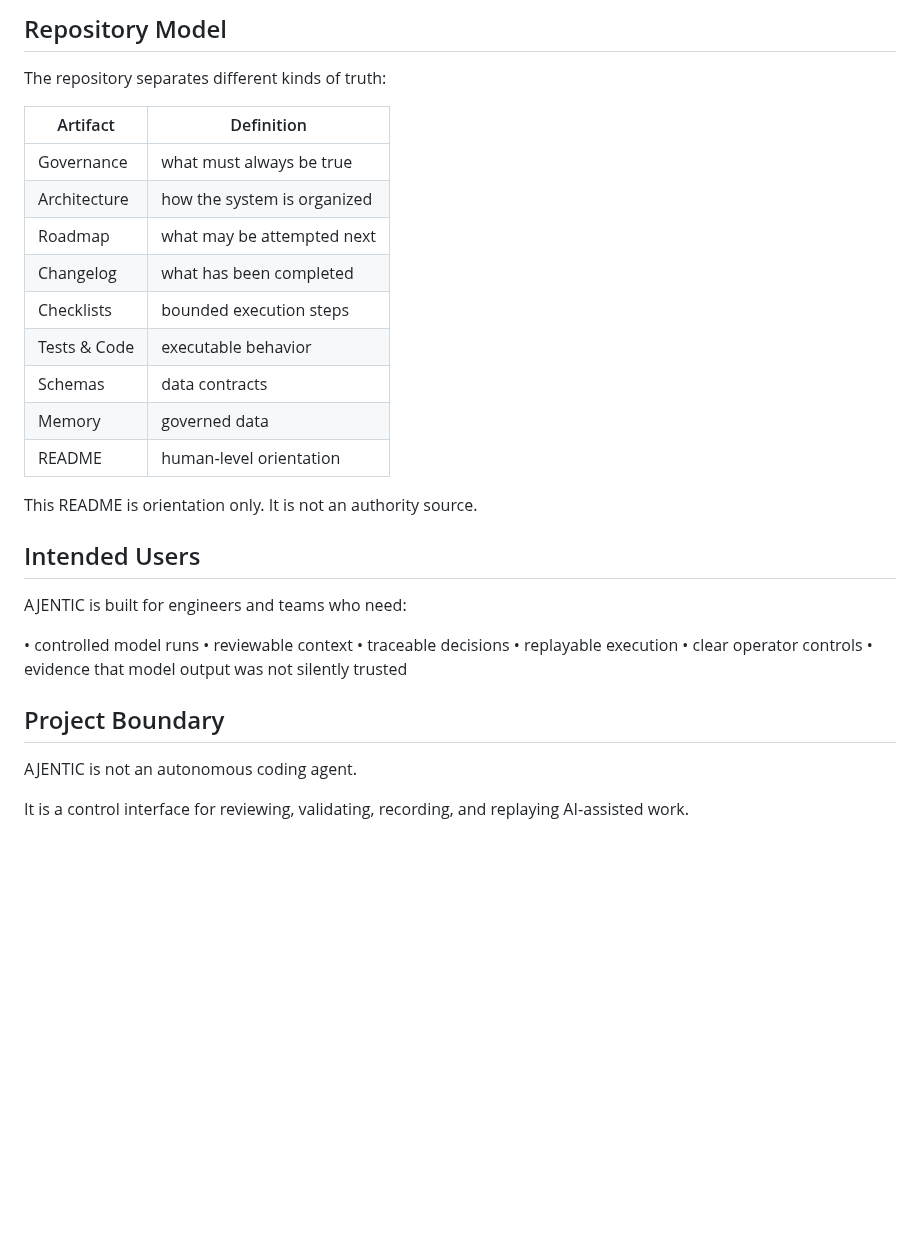
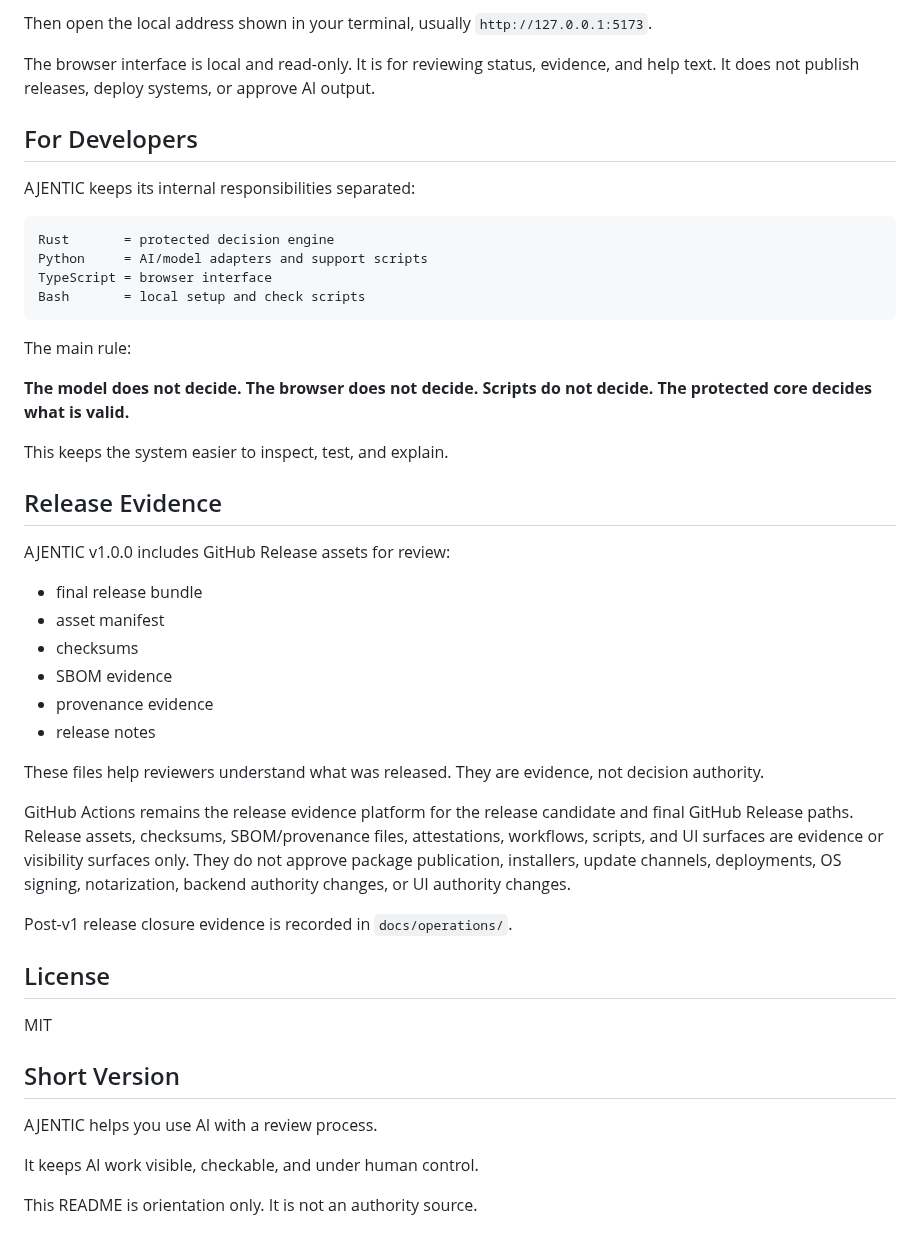
Before and after one commit to irgordon/ajentic, a Markdown page: README.md, the part around one of its changes. Drawn GitHub-style; blank space fills up the shorter version.

````diff
--- a/README.md
+++ b/README.md
@@ -263,36 +163,51 @@ flowchart TB
 ```
 
-## Repository Model
+Then open the local address shown in your terminal, usually `http://127.0.0.1:5173`.
 
-The repository separates different kinds of truth:
+The browser interface is local and read-only. It is for reviewing status, evidence, and help text. It does not publish releases, deploy systems, or approve AI output.
 
-| Artifact        | Definition                                |
-|-----------------|--------------------------------------------|
-| Governance      | what must always be true                   |
-| Architecture    | how the system is organized                |
-| Roadmap         | what may be attempted next                 |
-| Changelog       | what has been completed                    |
-| Checklists      | bounded execution steps                    |
-| Tests & Code    | executable behavior                        |
-| Schemas         | data contracts                             |
-| Memory          | governed data                              |
-| README          | human‑level orientation                    |
+## For Developers
+
+AJENTIC keeps its internal responsibilities separated:
+
+```text
+Rust       = protected decision engine
+Python     = AI/model adapters and support scripts
+TypeScript = browser interface
+Bash       = local setup and check scripts
+```
+
+The main rule:
+
+**The model does not decide. The browser does not decide. Scripts do not decide. The protected core decides what is valid.**
+
+This keeps the system easier to inspect, test, and explain.
+
+## Release Evidence
+
+AJENTIC v1.0.0 includes GitHub Release assets for review:
+
+- final release bundle
+- asset manifest
+- checksums
+- SBOM evidence
+- provenance evidence
+- release notes
+
+These files help reviewers understand what was released. They are evidence, not decision authority.
+
+GitHub Actions remains the release evidence platform for the release candidate and final GitHub Release paths. Release assets, checksums, SBOM/provenance files, attestations, workflows, scripts, and UI surfaces are evidence or visibility surfaces only. They do not approve package publication, installers, update channels, deployments, OS signing, notarization, backend authority changes, or UI authority changes.
+
+Post-v1 release closure evidence is recorded in `docs/operations/`.
+
+## License
+
+MIT
+
+## Short Version
+
+AJENTIC helps you use AI with a review process.
+
+It keeps AI work visible, checkable, and under human control.
 
 This README is orientation only. It is not an authority source.
-
-## Intended Users
-
-AJENTIC is built for engineers and teams who need:
-
-• controlled model runs
-• reviewable context
-• traceable decisions
-• replayable execution
-• clear operator controls
-• evidence that model output was not silently trusted
-
-## Project Boundary
-
-AJENTIC is not an autonomous coding agent.
-
-It is a control interface for reviewing, validating, recording, and replaying AI‑assisted work.
````
Also changed, not shown: other parts of README.md (+110 -210 lines).
